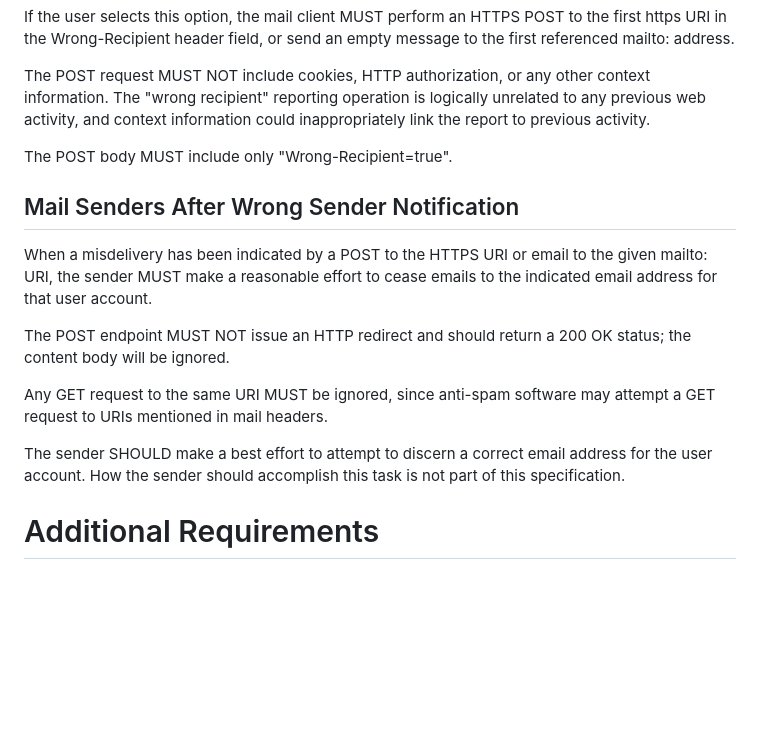
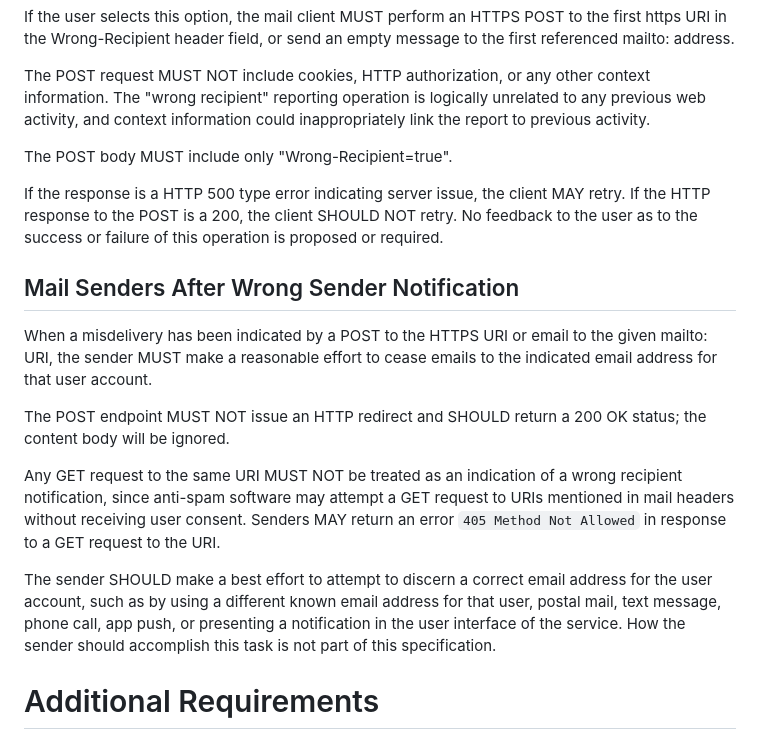
Before and after one commit to dweekly/ietf-wrong-recipient, a Markdown page: draft-dweekly-wrong-recipient.md, the part around the change. Drawn GitHub-style; blank space fills up the shorter version.

Commit message:
Include more detail about HTTP codes expected.

```diff
--- a/draft-dweekly-wrong-recipient.md
+++ b/draft-dweekly-wrong-recipient.md
@@ -140,21 +140,32 @@ could inappropriately link the report to previous activity.
 
 The POST body MUST include only "Wrong-Recipient=true".
 
+If the response is a HTTP 500 type error indicating server issue, the
+client MAY retry. If the HTTP response to the POST is a 200, the client
+SHOULD NOT retry. No feedback to the user as to the success or failure
+of this operation is proposed or required.
+
 ## Mail Senders After Wrong Sender Notification
 
 When a misdelivery has been indicated by a POST to the HTTPS URI or
 email to the given mailto: URI, the sender MUST make a reasonable effort
 to cease emails to the indicated email address for that user account.
 
-The POST endpoint MUST NOT issue an HTTP redirect and should return a
+The POST endpoint MUST NOT issue an HTTP redirect and SHOULD return a
 200 OK status; the content body will be ignored.
 
-Any GET request to the same URI MUST be ignored, since anti-spam software
-may attempt a GET request to URIs mentioned in mail headers.
+Any GET request to the same URI MUST NOT be treated as an indication
+of a wrong recipient notification, since anti-spam software may attempt
+a GET request to URIs mentioned in mail headers without receiving user
+consent. Senders MAY return an error ``405 Method Not Allowed`` in
+response to a GET request to the URI.
 
 The sender SHOULD make a best effort to attempt to discern a correct
-email address for the user account. How the sender should accomplish
-this task is not part of this specification.
+email address for the user account, such as by using a different known
+email address for that user, postal mail, text message, phone call,
+app push, or presenting a notification in the user interface of the
+service. How the sender should accomplish this task is not part of
+this specification.
 
 # Additional Requirements
 
```
